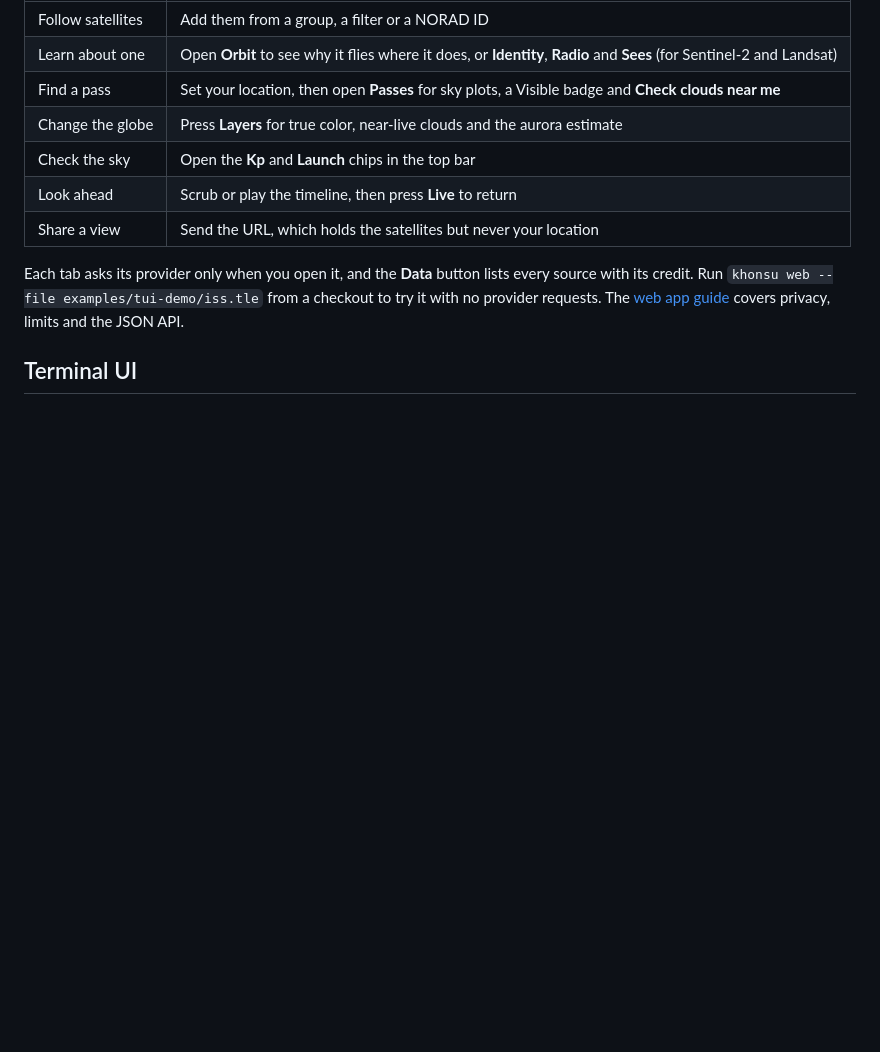
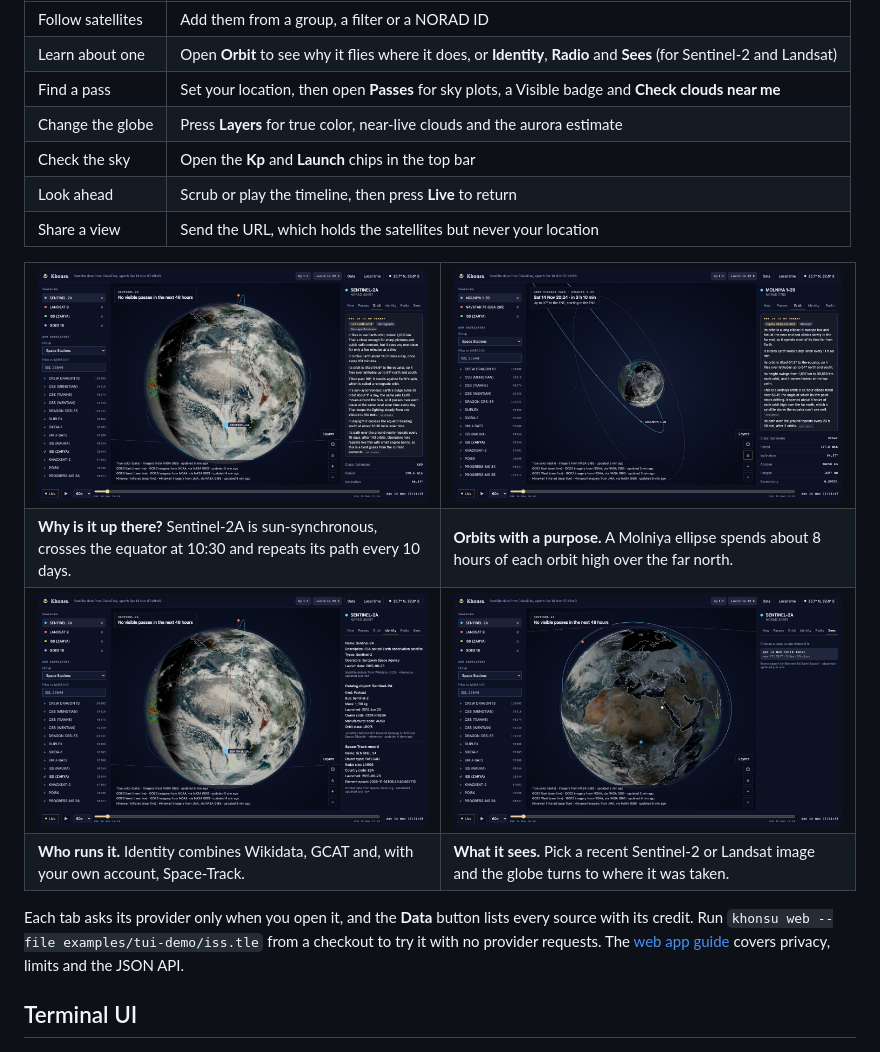
Before and after one commit to Mohammed-Ashour/tlego, a Markdown page: README.md, the part around the change. GitHub-like rendering; pictures changed too: assets/web-identity.jpg (added), assets/web-molniya.jpg (added), assets/web-orbit.jpg (added); blank space fills up the shorter version.

Commit message:
Show the Orbit, Identity and Sees tabs in the README

```diff
--- a/README.md
+++ b/README.md
@@ -45,6 +45,25 @@ Everything works without setup. To connect an optional free [Space-Track](https:
 | Check the sky | Open the **Kp** and **Launch** chips in the top bar |
 | Look ahead | Scrub or play the timeline, then press **Live** to return |
 | Share a view | Send the URL, which holds the satellites but never your location |
+
+<table>
+  <tr>
+    <td width="50%"><img src="assets/web-orbit.jpg" alt="Sentinel-2A over a cloud-covered globe, with the Orbit tab explaining why it is sun-synchronous and crosses the equator at 10:30"></td>
+    <td width="50%"><img src="assets/web-molniya.jpg" alt="A Molniya satellite's long, tilted ellipse around a small globe, with the Orbit tab explaining the 12-hour orbit"></td>
+  </tr>
+  <tr>
+    <td><b>Why is it up there?</b> Sentinel-2A is sun-synchronous, crosses the equator at 10:30 and repeats its path every 10 days.</td>
+    <td><b>Orbits with a purpose.</b> A Molniya ellipse spends about 8 hours of each orbit high over the far north.</td>
+  </tr>
+  <tr>
+    <td><img src="assets/web-identity.jpg" alt="The Identity tab for Sentinel-2A, with details from Wikidata, GCAT and Space-Track"></td>
+    <td><img src="assets/web-sees.jpg" alt="The Sees tab marking where Sentinel-2A's latest image of Earth was taken, with the globe turned to face it"></td>
+  </tr>
+  <tr>
+    <td><b>Who runs it.</b> Identity combines Wikidata, GCAT and, with your own account, Space-Track.</td>
+    <td><b>What it sees.</b> Pick a recent Sentinel-2 or Landsat image and the globe turns to where it was taken.</td>
+  </tr>
+</table>
 
 Each tab asks its provider only when you open it, and the **Data** button lists every source with its credit. Run `khonsu web --file examples/tui-demo/iss.tle` from a checkout to try it with no provider requests. The [web app guide](docs/web-app.md) covers privacy, limits and the JSON API.
 
```
